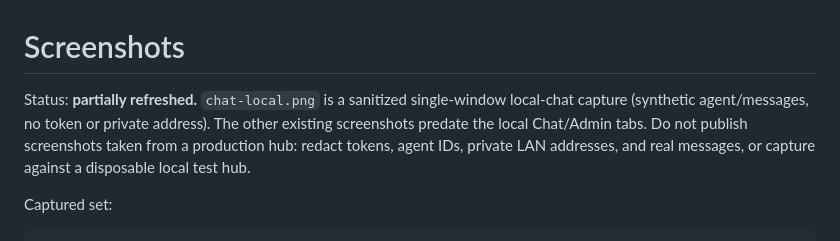
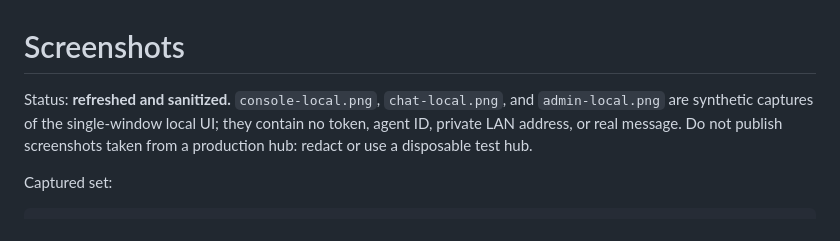
Before and after one commit to Dofu27/agentchat-lan, a Markdown page: docs/SCREENSHOTS.md, the part around the change. Rendered like a GitHub page.

```diff
--- a/docs/SCREENSHOTS.md
+++ b/docs/SCREENSHOTS.md
@@ -1,10 +1,9 @@
 # Screenshots
 
-Status: **partially refreshed.** `chat-local.png` is a sanitized single-window
-local-chat capture (synthetic agent/messages, no token or private address). The
-other existing screenshots predate the local Chat/Admin tabs. Do not publish
-screenshots taken from a production hub: redact tokens, agent IDs, private LAN
-addresses, and real messages, or capture against a disposable local test hub.
+Status: **refreshed and sanitized.** `console-local.png`, `chat-local.png`, and
+`admin-local.png` are synthetic captures of the single-window local UI; they
+contain no token, agent ID, private LAN address, or real message. Do not publish
+screenshots taken from a production hub: redact or use a disposable test hub.
 
 Captured set:
 
```
Also changed, not shown: README.md (+2 -2 lines), README.zh-CN.md (+2 -2 lines), docs/screenshots/admin-local.png (added), docs/screenshots/console-local.png (added).
